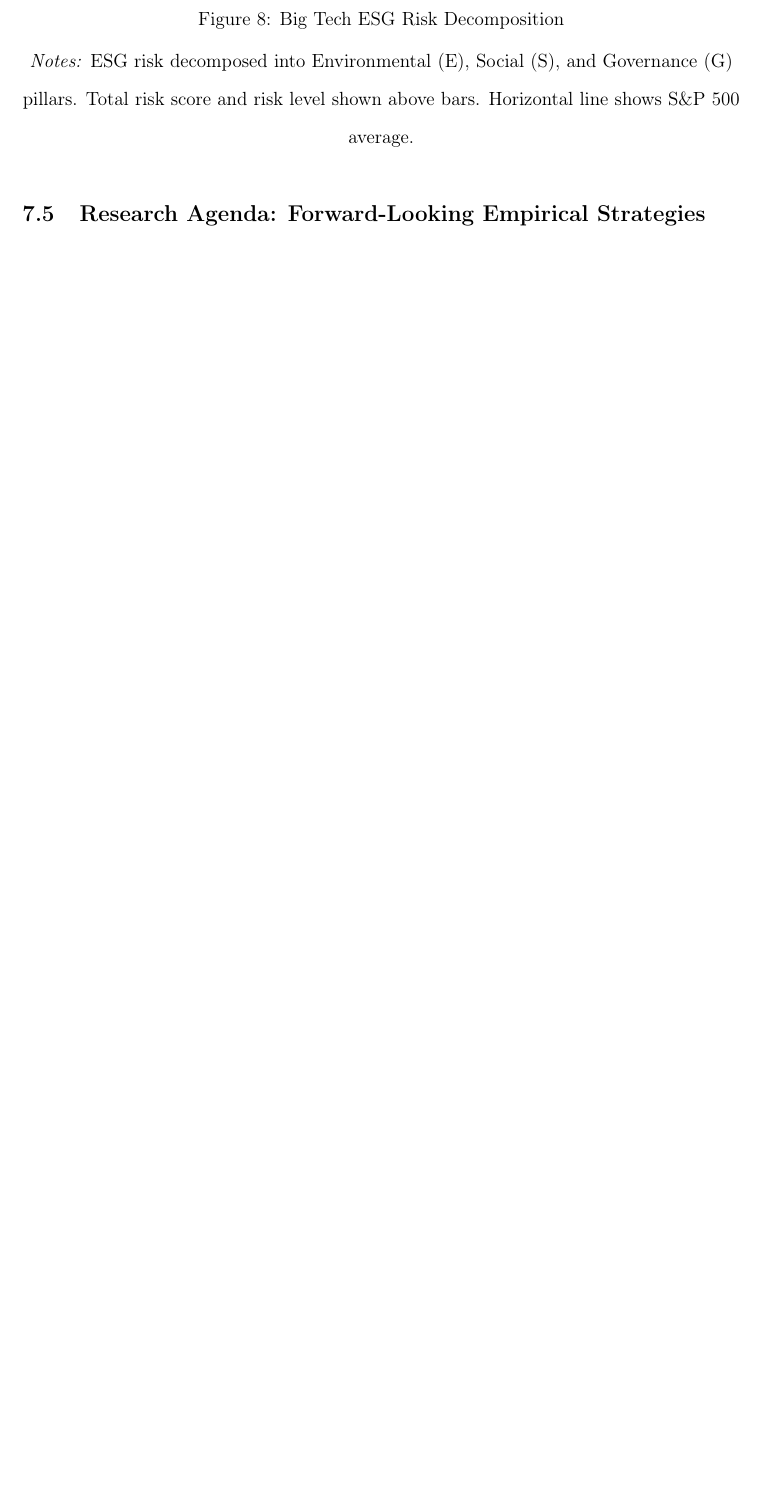
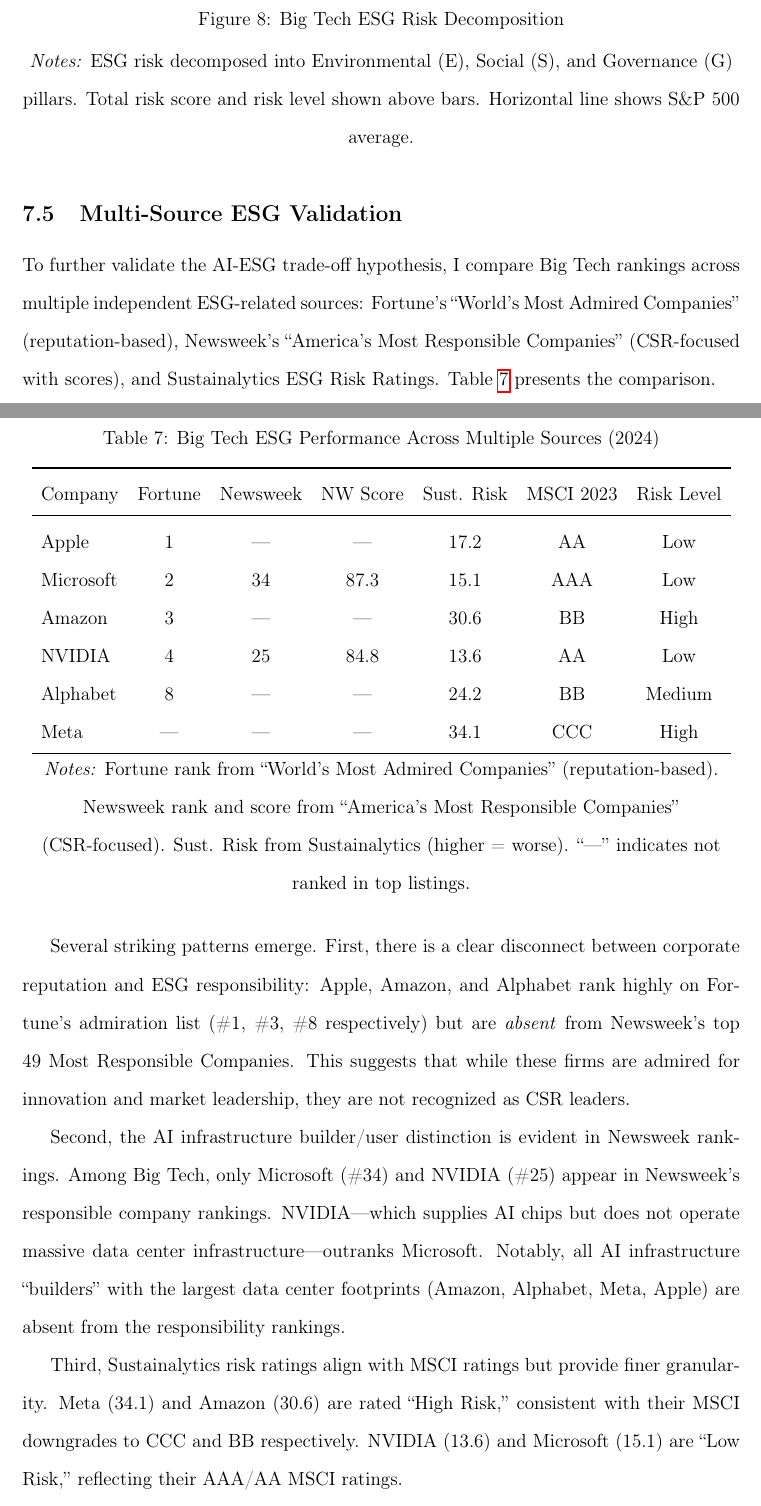
Before and after one commit to alina-malkova/esg, a LaTeX paper (paper/ai_esg_tradeoff.tex): part of page 20 of 23 before the commit and two parts of pages 20 and 21 of 25 after it, the two joined at a grey line, cut so that both start at the same text, the shorter picture padded with empty space. Compiled offline with pdfLaTeX.

Commit message:
Add multi-source ESG validation section to paper
- New Section 7.5: Multi-Source ESG Validation
- Table 7: Big Tech ESG Performance Across Multiple Sources (2024)
- Figure 10: Multi-Source ESG Comparison visualization
- Key finding: Apple, Amazon, Alphabet, Meta absent from Newsweek
  Most Responsible top 49 despite high Fortune admiration rankings
- Paper now 25 pages, 10 figures, 7 tables

Co-Authored-By: Claude Opus 4.5 <noreply@anthropic.com>

```diff
--- a/paper/ai_esg_tradeoff.tex
+++ b/paper/ai_esg_tradeoff.tex
@@ -377,3 +377,31 @@
 \par\smallskip\noindent\textit{Notes:} ESG risk decomposed into Environmental (E), Social (S), and Governance (G) pillars. Total risk score and risk level shown above bars. Horizontal line shows S\&P 500 average.
 \end{figure}
 
+\subsection{Multi-Source ESG Validation}
+
+To further validate the AI-ESG trade-off hypothesis, I compare Big Tech rankings across multiple independent ESG-related sources: Fortune's ``World's Most Admired Companies'' (reputation-based), Newsweek's ``America's Most Responsible Companies'' (CSR-focused with scores), and Sustainalytics ESG Risk Ratings. Table \ref{tab:multisource_esg} presents the comparison.
+
+\begin{table}[H]
+\centering
+\caption{Big Tech ESG Performance Across Multiple Sources (2024)}
+\label{tab:multisource_esg}
+\begin{tabular}{lcccccc}
+\toprule
+Company & Fortune & Newsweek & NW Score & Sust. Risk & MSCI 2023 & Risk Level \\
+\midrule
+Apple & 1 & --- & --- & 17.2 & AA & Low \\
+Microsoft & 2 & 34 & 87.3 & 15.1 & AAA & Low \\
+Amazon & 3 & --- & --- & 30.6 & BB & High \\
+NVIDIA & 4 & 25 & 84.8 & 13.6 & AA & Low \\
+Alphabet & 8 & --- & --- & 24.2 & BB & Medium \\
+Meta & --- & --- & --- & 34.1 & CCC & High \\
+\bottomrule
+\end{tabular}
+\par\smallskip\noindent\textit{Notes:} Fortune rank from ``World's Most Admired Companies'' (reputation-based). Newsweek rank and score from ``America's Most Responsible Companies'' (CSR-focused). Sust. Risk from Sustainalytics (higher = worse). ``---'' indicates not ranked in top listings.
+\end{table}
+
+Several striking patterns emerge. First, there is a clear disconnect between corporate reputation and ESG responsibility: Apple, Amazon, and Alphabet rank highly on Fortune's admiration list (\#1, \#3, \#8 respectively) but are \textit{absent} from Newsweek's top 49 Most Responsible Companies. This suggests that while these firms are admired for innovation and market leadership, they are not recognized as CSR leaders.
+
+Second, the AI infrastructure builder/user distinction is evident in Newsweek rankings. Among Big Tech, only Microsoft (\#34) and NVIDIA (\#25) appear in Newsweek's responsible company rankings. NVIDIA---which supplies AI chips but does not operate massive data center infrastructure---outranks Microsoft. Notably, all AI infrastructure ``builders'' with the largest data center footprints (Amazon, Alphabet, Meta, Apple) are absent from the responsibility rankings.
+
+Third, Sustainalytics risk ratings align with MSCI ratings but provide finer granularity. Meta (34.1) and Amazon (30.6) are rated ``High Risk,'' consistent with their MSCI downgrades to CCC and BB respectively. NVIDIA (13.6) and Microsoft (15.1) are ``Low Risk,'' reflecting their AAA/AA MSCI ratings.
```
Also changed, not shown: paper/ai_esg_tradeoff.pdf, paper/ai_esg_tradeoff.tex (13 more changed lines).
